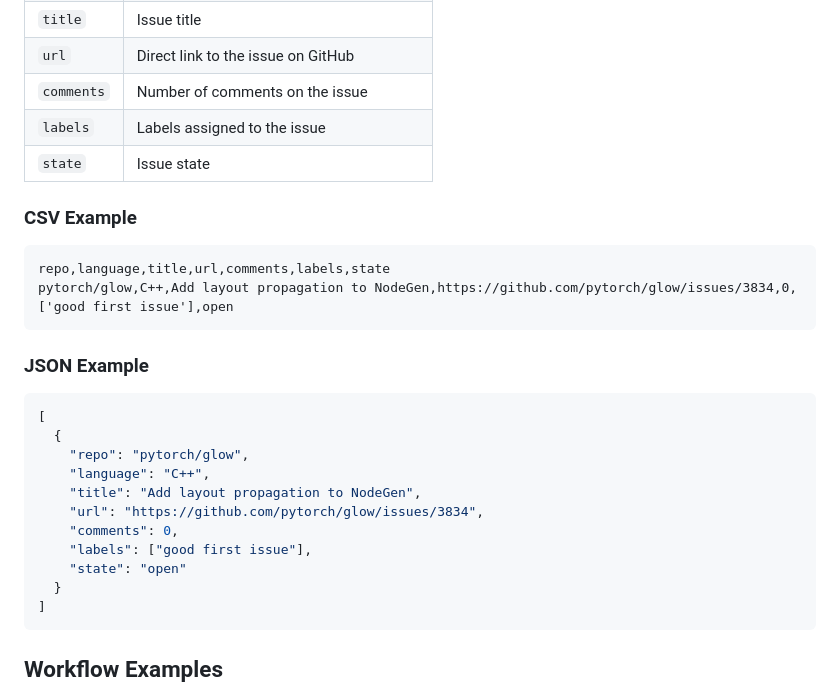
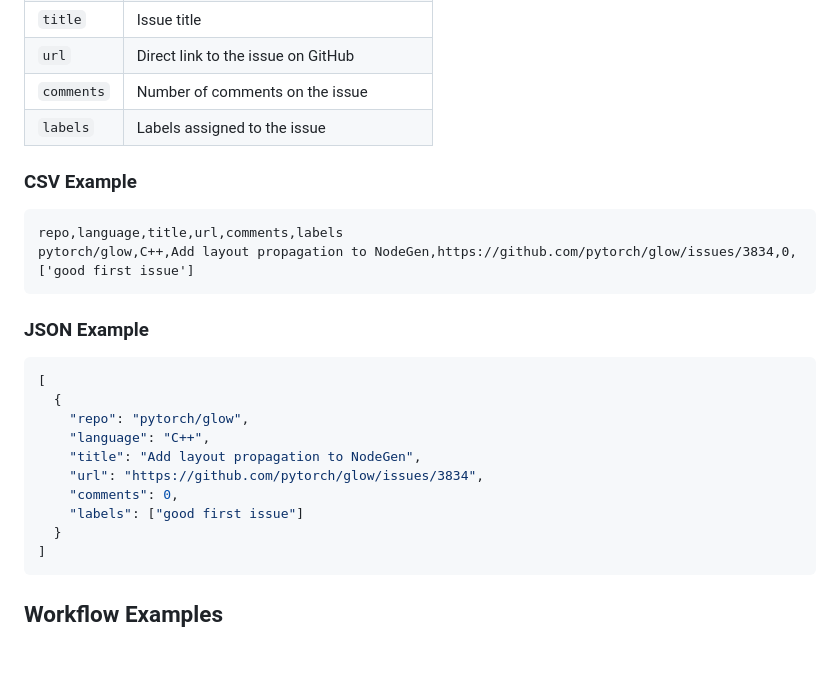
Before and after one commit to drkrillo/good-first-issues, a Markdown page: docs/action-usage.md, the part around the change. GitHub-like rendering; blank space fills up the shorter version.

Commit message:
Update docs to remove state column references

````diff
--- a/docs/action-usage.md
+++ b/docs/action-usage.md
@@ -50,13 +50,12 @@ Each issue in the output contains the following fields:
 | `url` | Direct link to the issue on GitHub |
 | `comments` | Number of comments on the issue |
 | `labels` | Labels assigned to the issue |
-| `state` | Issue state |
 
 ### CSV Example
 
 ```
-repo,language,title,url,comments,labels,state
-pytorch/glow,C++,Add layout propagation to NodeGen,https://github.com/pytorch/glow/issues/3834,0,['good first issue'],open
+repo,language,title,url,comments,labels
+pytorch/glow,C++,Add layout propagation to NodeGen,https://github.com/pytorch/glow/issues/3834,0,['good first issue']
 ```
 
 ### JSON Example
@@ -69,8 +68,7 @@ pytorch/glow,C++,Add layout propagation to NodeGen,https://github.com/pytorch/gl
     "title": "Add layout propagation to NodeGen",
     "url": "https://github.com/pytorch/glow/issues/3834",
     "comments": 0,
-    "labels": ["good first issue"],
-    "state": "open"
+    "labels": ["good first issue"]
   }
 ]
 ```
````
